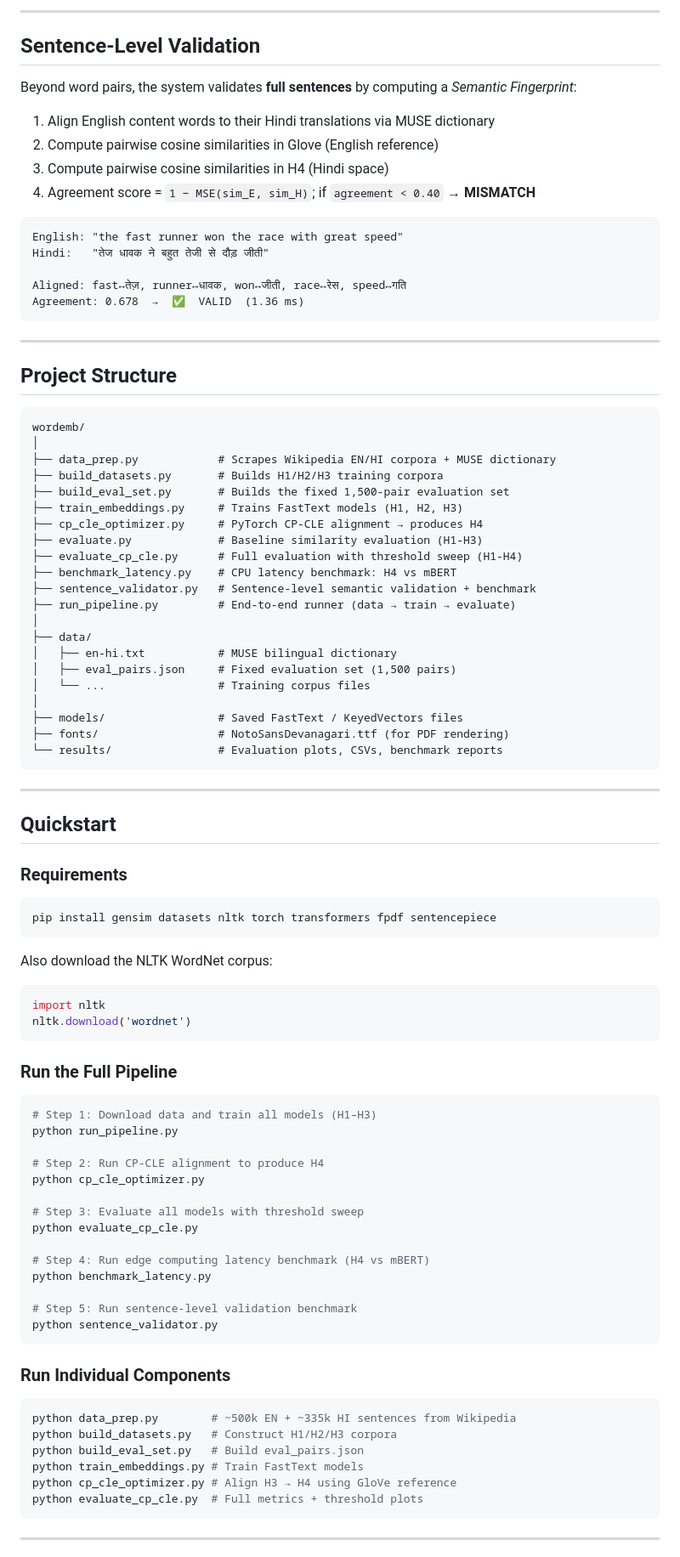
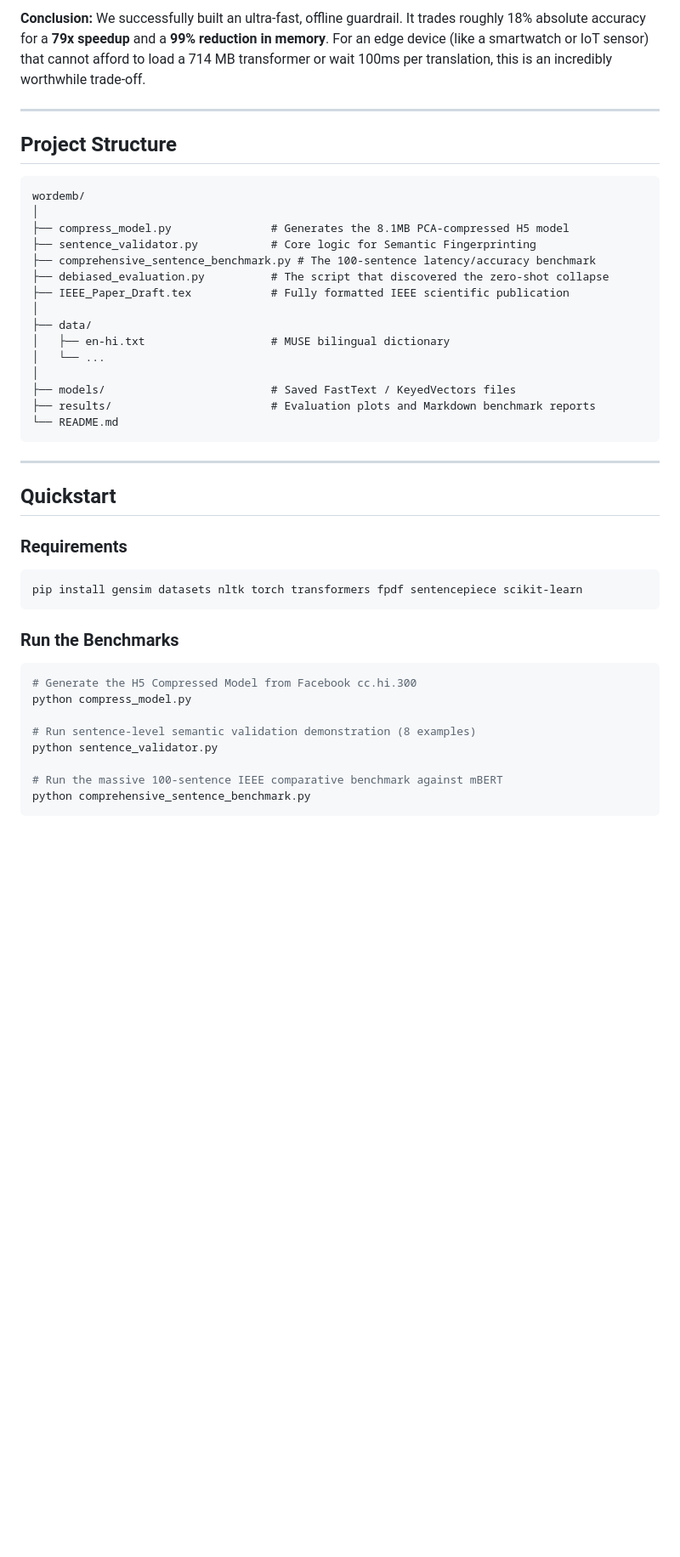
Before and after one commit to BitsJayMehta173/Embeeding2Lang, a Markdown page: README.md, the part around one of its changes. Shown at 85% size. Rendered like a GitHub page; blank space fills up the shorter version.

Commit message:
Updated README with H5 PCA model breakthrough and 100-sentence IEEE benchmark results

````diff
--- a/README.md
+++ b/README.md
@@ -71,22 +57,5 @@ Measured on **CPU only** (no GPU), simulating IoT / mobile constraints:
 
----
-
-## Sentence-Level Validation
-
-Beyond word pairs, the system validates **full sentences** by computing a *Semantic Fingerprint*:
-
-1. Align English content words to their Hindi translations via MUSE dictionary
-2. Compute pairwise cosine similarities in Glove (English reference)
-3. Compute pairwise cosine similarities in H4 (Hindi space)
-4. Agreement score = `1 − MSE(sim_E, sim_H)`; if `agreement < 0.40` → **MISMATCH**
-
-```
-English: "the fast runner won the race with great speed"
-Hindi:   "तेज धावक ने बहुत तेजी से दौड़ जीती"
-
-Aligned: fast↔तेज़, runner↔धावक, won↔जीती, race↔रेस, speed↔गति
-Agreement: 0.678  →  ✅  VALID  (1.36 ms)
-```
+**Conclusion:** We successfully built an ultra-fast, offline guardrail. It trades roughly 18% absolute accuracy for a **79x speedup** and a **99% reduction in memory**. For an edge device (like a smartwatch or IoT sensor) that cannot afford to load a 714 MB transformer or wait 100ms per translation, this is an incredibly worthwhile trade-off.
 
 ---
 
@@ -95,25 +64,19 @@ Agreement: 0.678  →  ✅  VALID  (1.36 ms)
 ```
 wordemb/
 │
-├── data_prep.py            # Scrapes Wikipedia EN/HI corpora + MUSE dictionary
-├── build_datasets.py       # Builds H1/H2/H3 training corpora
-├── build_eval_set.py       # Builds the fixed 1,500-pair evaluation set
-├── train_embeddings.py     # Trains FastText models (H1, H2, H3)
-├── cp_cle_optimizer.py     # PyTorch CP-CLE alignment → produces H4
-├── evaluate.py             # Baseline similarity evaluation (H1-H3)
-├── evaluate_cp_cle.py      # Full evaluation with threshold sweep (H1-H4)
-├── benchmark_latency.py    # CPU latency benchmark: H4 vs mBERT
-├── sentence_validator.py   # Sentence-level semantic validation + benchmark
-├── run_pipeline.py         # End-to-end runner (data → train → evaluate)
+├── compress_model.py               # Generates the 8.1MB PCA-compressed H5 model
+├── sentence_validator.py           # Core logic for Semantic Fingerprinting
+├── comprehensive_sentence_benchmark.py # The 100-sentence latency/accuracy benchmark
+├── debiased_evaluation.py          # The script that discovered the zero-shot collapse
+├── IEEE_Paper_Draft.tex            # Fully formatted IEEE scientific publication
 │
 ├── data/
-│   ├── en-hi.txt           # MUSE bilingual dictionary
-│   ├── eval_pairs.json     # Fixed evaluation set (1,500 pairs)
-│   └── ...                 # Training corpus files
+│   ├── en-hi.txt                   # MUSE bilingual dictionary
+│   └── ...
 │
-├── models/                 # Saved FastText / KeyedVectors files
-├── fonts/                  # NotoSansDevanagari.ttf (for PDF rendering)
-└── results/                # Evaluation plots, CSVs, benchmark reports
+├── models/                         # Saved FastText / KeyedVectors files
+├── results/                        # Evaluation plots and Markdown benchmark reports
+└── README.md
 ```
 
 ---
@@ -123,44 +86,18 @@ wordemb/
 ### Requirements
 
 ```bash
-pip install gensim datasets nltk torch transformers fpdf sentencepiece
+pip install gensim datasets nltk torch transformers fpdf sentencepiece scikit-learn
 ```
 
-Also download the NLTK WordNet corpus:
-```python
-import nltk
-nltk.download('wordnet')
-```
-
-### Run the Full Pipeline
+### Run the Benchmarks
 
 ```bash
-# Step 1: Download data and train all models (H1–H3)
-python run_pipeline.py
+# Generate the H5 Compressed Model from Facebook cc.hi.300
+python compress_model.py
 
-# Step 2: Run CP-CLE alignment to produce H4
-python cp_cle_optimizer.py
+# Run sentence-level semantic validation demonstration (8 examples)
+python sentence_validator.py
 
-# Step 3: Evaluate all models with threshold sweep
-python evaluate_cp_cle.py
-
-# Step 4: Run edge computing latency benchmark (H4 vs mBERT)
-python benchmark_latency.py
-
-# Step 5: Run sentence-level validation benchmark
-python sentence_validator.py
+# Run the massive 100-sentence IEEE comparative benchmark against mBERT
+python comprehensive_sentence_benchmark.py
 ```
-
-### Run Individual Components
-
-```bash
-python data_prep.py        # ~500k EN + ~335k HI sentences from Wikipedia
-python build_datasets.py   # Construct H1/H2/H3 corpora
-python build_eval_set.py   # Build eval_pairs.json
-python train_embeddings.py # Train FastText models
-python cp_cle_optimizer.py # Align H3 → H4 using GloVe reference
-python evaluate_cp_cle.py  # Full metrics + threshold plots
-```
-
----
-
````
Also changed, not shown: other parts of README.md (+26 -91 lines).
